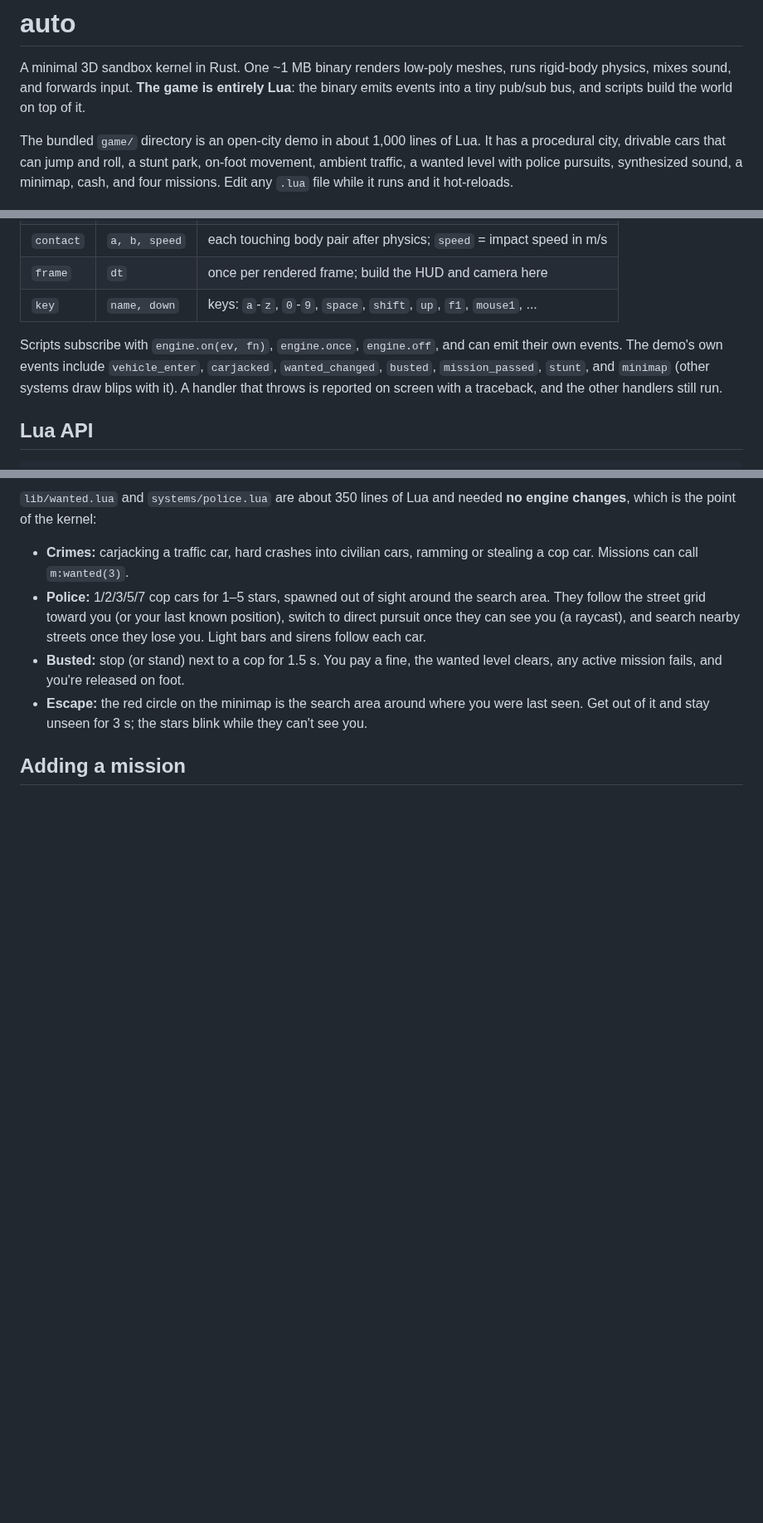
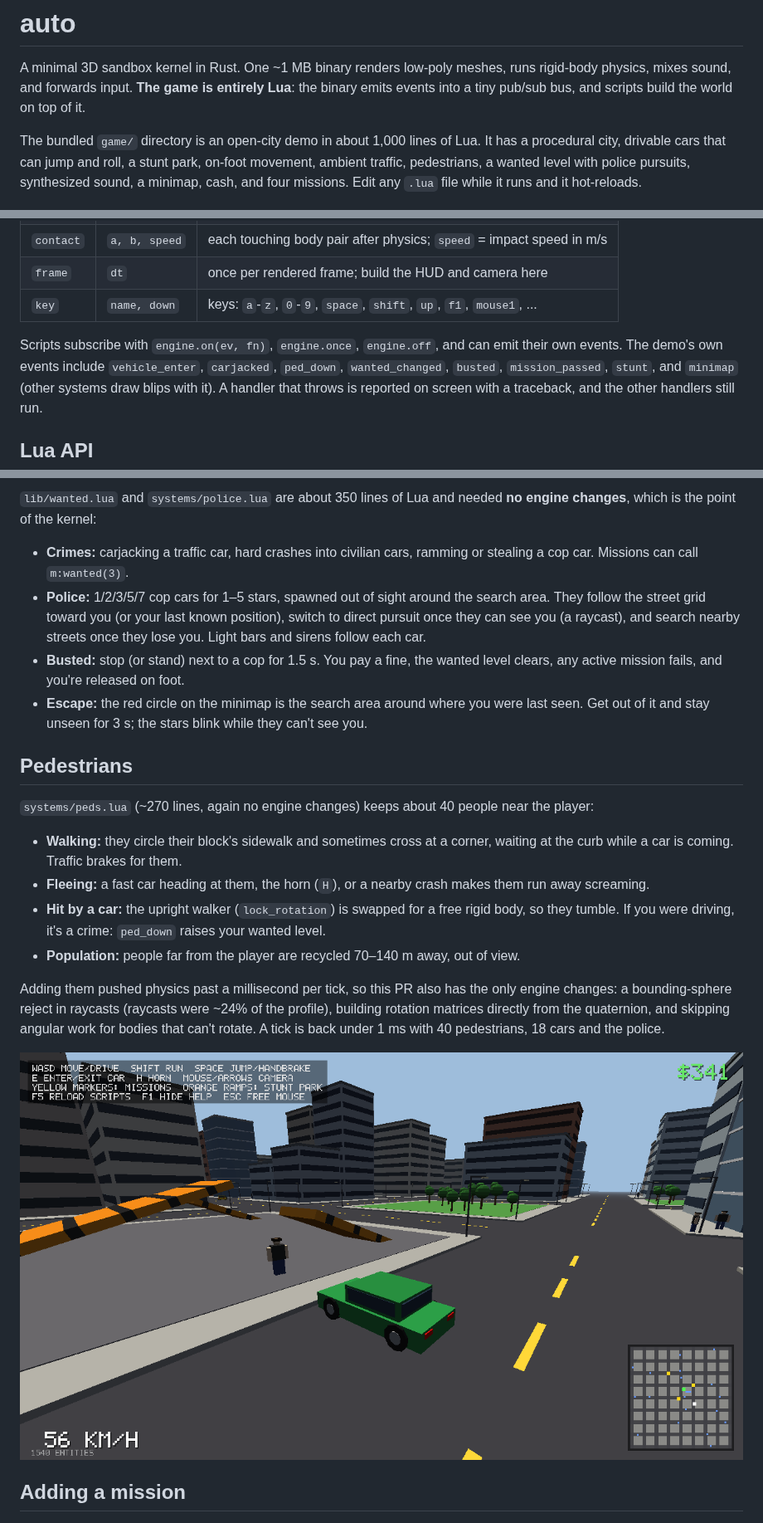
Before and after one commit to olivermikkola/3D-auto, a Markdown page: README.md, 3 parts joined by grey strips. Shown at 83% size. Drawn GitHub-style; pictures changed too: docs/peds.png (added); blank space fills up the shorter version.

```diff
--- a/README.md
+++ b/README.md
@@ -6,8 +6,8 @@ into a tiny pub/sub bus, and scripts build the world on top of it.
 
 The bundled `game/` directory is an open-city demo in about 1,000 lines of Lua. It has a
 procedural city, drivable cars that can jump and roll, a stunt park, on-foot movement,
-ambient traffic, a wanted level with police pursuits, synthesized sound, a minimap, cash, and
-four missions. Edit any `.lua` file while it runs and it hot-reloads.
+ambient traffic, pedestrians, a wanted level with police pursuits, synthesized sound, a minimap,
+cash, and four missions. Edit any `.lua` file while it runs and it hot-reloads.
 
 ![Driving downtown](docs/driving.png)
 
@@ -63,7 +63,7 @@ The engine only ever calls `engine.emit(event, ...)`:
 | `key` | `name, down` | keys: `a`-`z`, `0`-`9`, `space`, `shift`, `up`, `f1`, `mouse1`, ... |
 
 Scripts subscribe with `engine.on(ev, fn)`, `engine.once`, `engine.off`, and can emit their
-own events. The demo's own events include `vehicle_enter`, `carjacked`, `wanted_changed`,
+own events. The demo's own events include `vehicle_enter`, `carjacked`, `ped_down`, `wanted_changed`,
 `busted`, `mission_passed`, `stunt`, and `minimap` (other systems draw blips with it). A handler that
 throws is reported on screen with a traceback, and the other handlers still run.
 
@@ -130,6 +130,25 @@ changes**, which is the point of the kernel:
 - **Escape:** the red circle on the minimap is the search area around where you were last seen.
   Get out of it and stay unseen for 3 s; the stars blink while they can't see you.
 
+## Pedestrians
+
+`systems/peds.lua` (~270 lines, again no engine changes) keeps about 40 people near the player:
+
+- **Walking:** they circle their block's sidewalk and sometimes cross at a corner, waiting at
+  the curb while a car is coming. Traffic brakes for them.
+- **Fleeing:** a fast car heading at them, the horn (`H`), or a nearby crash makes them run
+  away screaming.
+- **Hit by a car:** the upright walker (`lock_rotation`) is swapped for a free rigid body, so
+  they tumble. If you were driving, it's a crime: `ped_down` raises your wanted level.
+- **Population:** people far from the player are recycled 70–140 m away, out of view.
+
+Adding them pushed physics past a millisecond per tick, so this PR also has the only engine
+changes: a bounding-sphere reject in raycasts (raycasts were ~24% of the profile), building
+rotation matrices directly from the quaternion, and skipping angular work for bodies that
+can't rotate. A tick is back under 1 ms with 40 pedestrians, 18 cars and the police.
+
+![A car about to mount the curb; pedestrians on both sidewalks](docs/peds.png)
+
 ## Adding a mission
 
 ![The demolition mission: physics crates and OBJ traffic cones](docs/mission.png)
```
Also changed, not shown: 8 other files.
